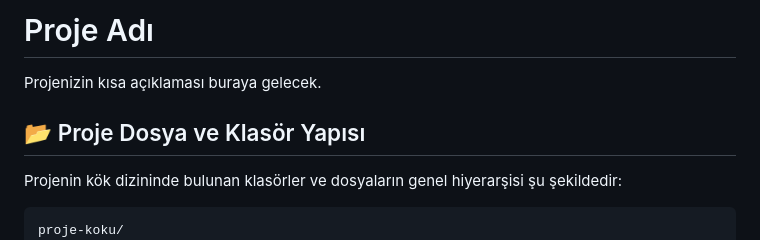
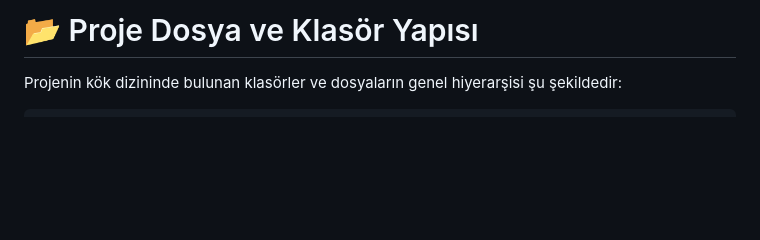
Before and after one commit to mckurdi27/vocab, a Markdown page: README.md, the part around the change. Rendered like a GitHub page; blank space fills up the shorter version.

Commit message:
Revise README with new project title and structure
Updated project title and modified project structure section.

````diff
--- a/README.md
+++ b/README.md
@@ -1,13 +1,8 @@
-# Proje Adı
-
-Projenizin kısa açıklaması buraya gelecek.
-
-## 📂 Proje Dosya ve Klasör Yapısı
+# 📂 Proje Dosya ve Klasör Yapısı
 
 Projenin kök dizininde bulunan klasörler ve dosyaların genel hiyerarşisi şu şekildedir:
 
-```text
-proje-koku/
+```vocab/
 ├── analiz/             # Analiz işlemlerine ait alt dosyalar
                         cefra1.csv cefra2.csv cefrb1.csv cefrb2.csv cefrc1.csv cefrc2.csv.
                         cefra1.json
````
